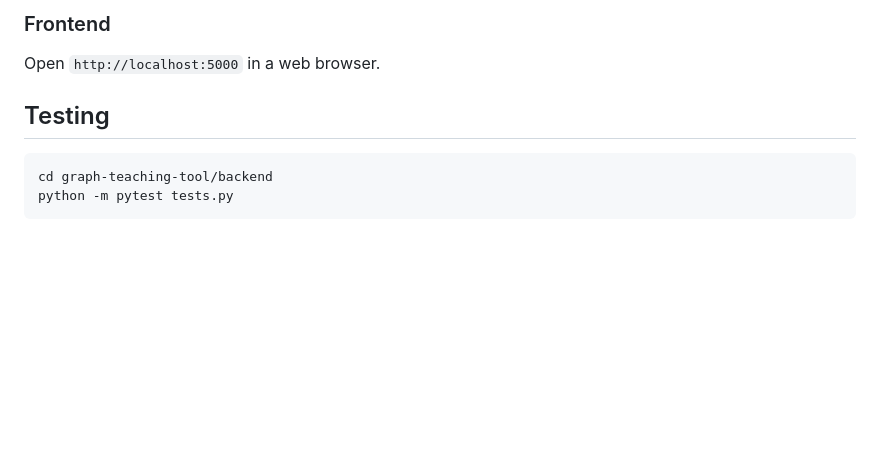
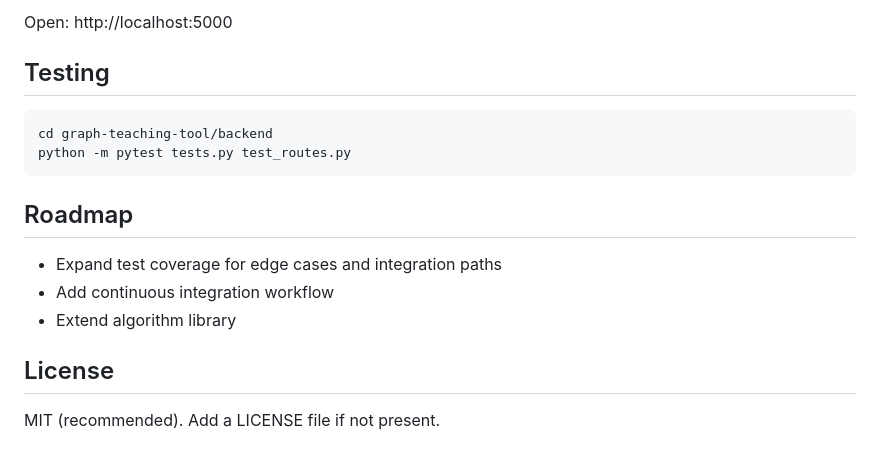
Before and after one commit to tahirul/digraph_simulator, a Markdown page: README.md, the part around the change printed below. Drawn GitHub-style; blank space fills up the shorter version.

````diff
--- a/README.md
+++ b/README.md
@@ -71,11 +68,19 @@ Server runs on `http://localhost:5000`
 
-### Frontend
-Open `http://localhost:5000` in a web browser.
-
+Open: http://localhost:5000
 
 ## Testing
 
+```powershell
+cd graph-teaching-tool/backend
+python -m pytest tests.py test_routes.py
 ```
-cd graph-teaching-tool/backend
-python -m pytest tests.py
-```
+
+## Roadmap
+
+- Expand test coverage for edge cases and integration paths
+- Add continuous integration workflow
+- Extend algorithm library
+
+## License
+
+MIT (recommended). Add a LICENSE file if not present.
````
Also changed, not shown: other parts of README.md (+46 -49 lines), docs/media/demo.gif (added), 1 other file.
